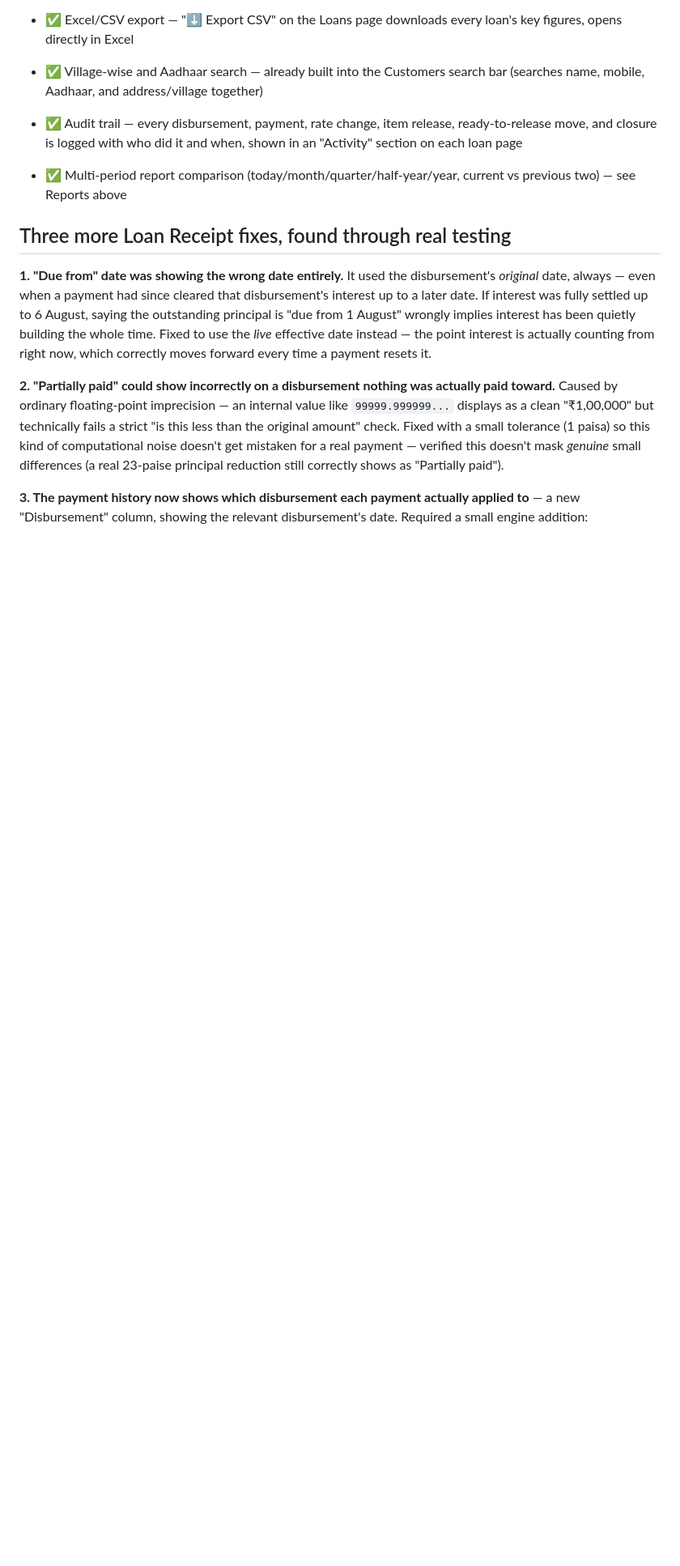
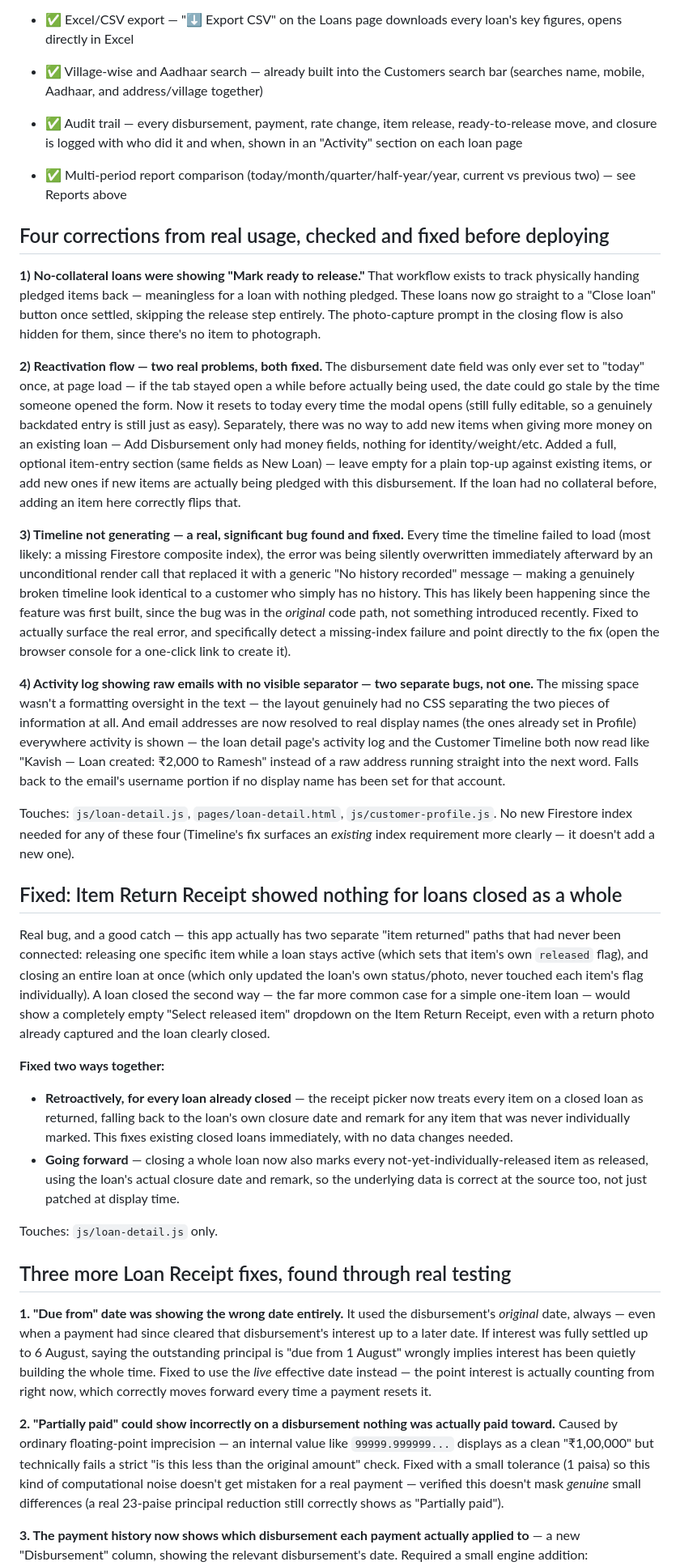
Before and after one commit to mrtravellover/gharana, a Markdown page: README.md, the part around the change. Shown at 81% size. Rendered like a GitHub page; blank space fills up the shorter version.

Commit message:
Update README with corrections and bug fixes
Added four corrections based on real usage feedback, including fixes for no-collateral loans, reactivation flow issues, timeline generation bugs, and activity log formatting. Also addressed item return receipt issues and updated loan receipt date calculations.

```diff
--- a/README.md
+++ b/README.md
@@ -203,6 +203,28 @@ The "Payment type" dropdown (interest / partial principal / full closure) is jus
 - ✅ Village-wise and Aadhaar search — already built into the Customers search bar (searches name, mobile, Aadhaar, and address/village together)
 - ✅ Audit trail — every disbursement, payment, rate change, item release, ready-to-release move, and closure is logged with who did it and when, shown in an "Activity" section on each loan page
 - ✅ Multi-period report comparison (today/month/quarter/half-year/year, current vs previous two) — see Reports above
+
+## Four corrections from real usage, checked and fixed before deploying
+
+**1) No-collateral loans were showing "Mark ready to release."** That workflow exists to track physically handing pledged items back — meaningless for a loan with nothing pledged. These loans now go straight to a "Close loan" button once settled, skipping the release step entirely. The photo-capture prompt in the closing flow is also hidden for them, since there's no item to photograph.
+
+**2) Reactivation flow — two real problems, both fixed.** The disbursement date field was only ever set to "today" once, at page load — if the tab stayed open a while before actually being used, the date could go stale by the time someone opened the form. Now it resets to today every time the modal opens (still fully editable, so a genuinely backdated entry is still just as easy). Separately, there was no way to add new items when giving more money on an existing loan — Add Disbursement only had money fields, nothing for identity/weight/etc. Added a full, optional item-entry section (same fields as New Loan) — leave empty for a plain top-up against existing items, or add new ones if new items are actually being pledged with this disbursement. If the loan had no collateral before, adding an item here correctly flips that.
+
+**3) Timeline not generating — a real, significant bug found and fixed.** Every time the timeline failed to load (most likely: a missing Firestore composite index), the error was being silently overwritten immediately afterward by an unconditional render call that replaced it with a generic "No history recorded" message — making a genuinely broken timeline look identical to a customer who simply has no history. This has likely been happening since the feature was first built, since the bug was in the *original* code path, not something introduced recently. Fixed to actually surface the real error, and specifically detect a missing-index failure and point directly to the fix (open the browser console for a one-click link to create it).
+
+**4) Activity log showing raw emails with no visible separator — two separate bugs, not one.** The missing space wasn't a formatting oversight in the text — the layout genuinely had no CSS separating the two pieces of information at all. And email addresses are now resolved to real display names (the ones already set in Profile) everywhere activity is shown — the loan detail page's activity log and the Customer Timeline both now read like "Kavish — Loan created: ₹2,000 to Ramesh" instead of a raw address running straight into the next word. Falls back to the email's username portion if no display name has been set for that account.
+
+Touches: `js/loan-detail.js`, `pages/loan-detail.html`, `js/customer-profile.js`. No new Firestore index needed for any of these four (Timeline's fix surfaces an *existing* index requirement more clearly — it doesn't add a new one).
+
+## Fixed: Item Return Receipt showed nothing for loans closed as a whole
+
+Real bug, and a good catch — this app actually has two separate "item returned" paths that had never been connected: releasing one specific item while a loan stays active (which sets that item's own `released` flag), and closing an entire loan at once (which only updated the loan's own status/photo, never touched each item's flag individually). A loan closed the second way — the far more common case for a simple one-item loan — would show a completely empty "Select released item" dropdown on the Item Return Receipt, even with a return photo already captured and the loan clearly closed.
+
+**Fixed two ways together:**
+- **Retroactively, for every loan already closed** — the receipt picker now treats every item on a closed loan as returned, falling back to the loan's own closure date and remark for any item that was never individually marked. This fixes existing closed loans immediately, with no data changes needed.
+- **Going forward** — closing a whole loan now also marks every not-yet-individually-released item as released, using the loan's actual closure date and remark, so the underlying data is correct at the source too, not just patched at display time.
+
+Touches: `js/loan-detail.js` only.
 
 ## Three more Loan Receipt fixes, found through real testing
 
```
